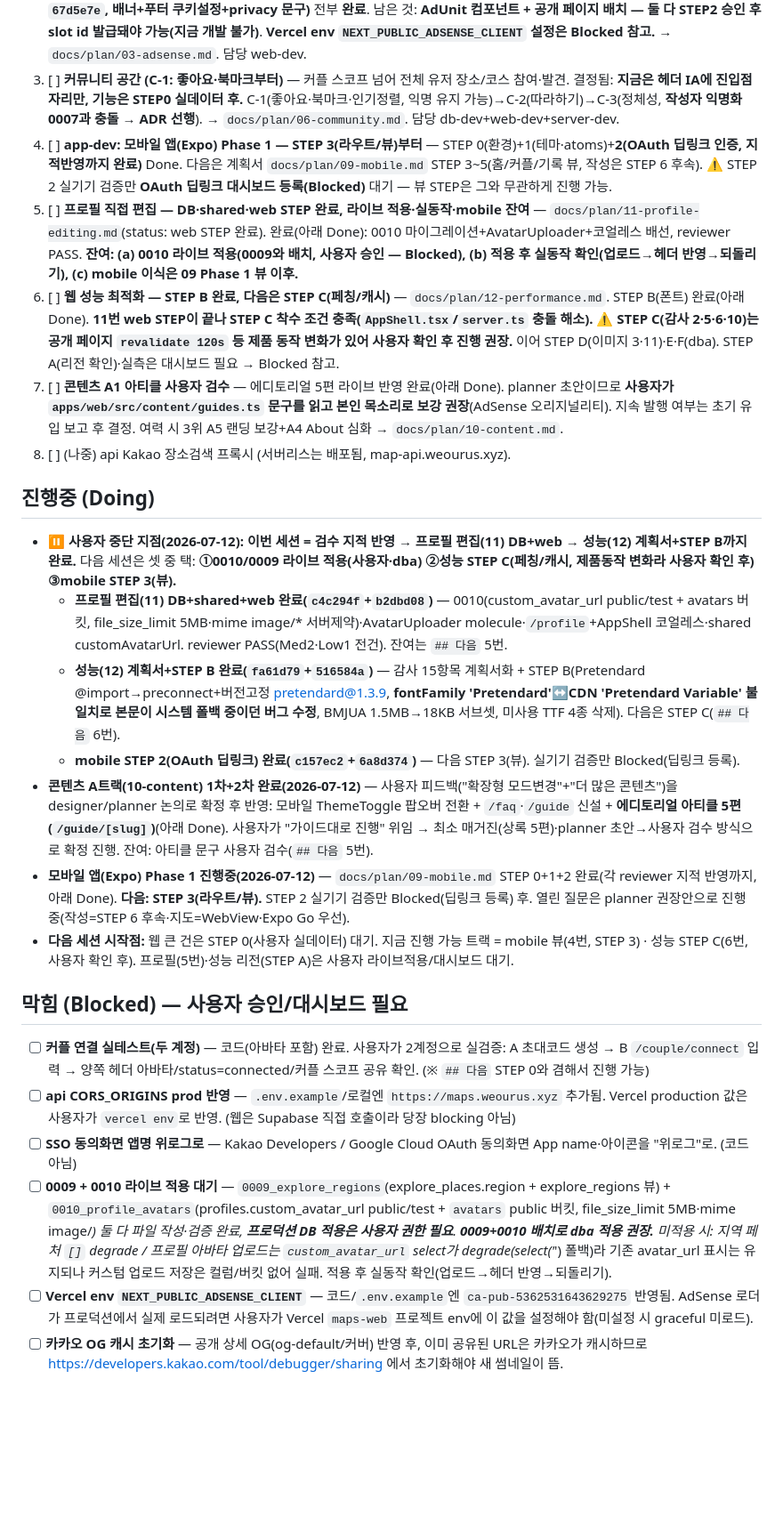
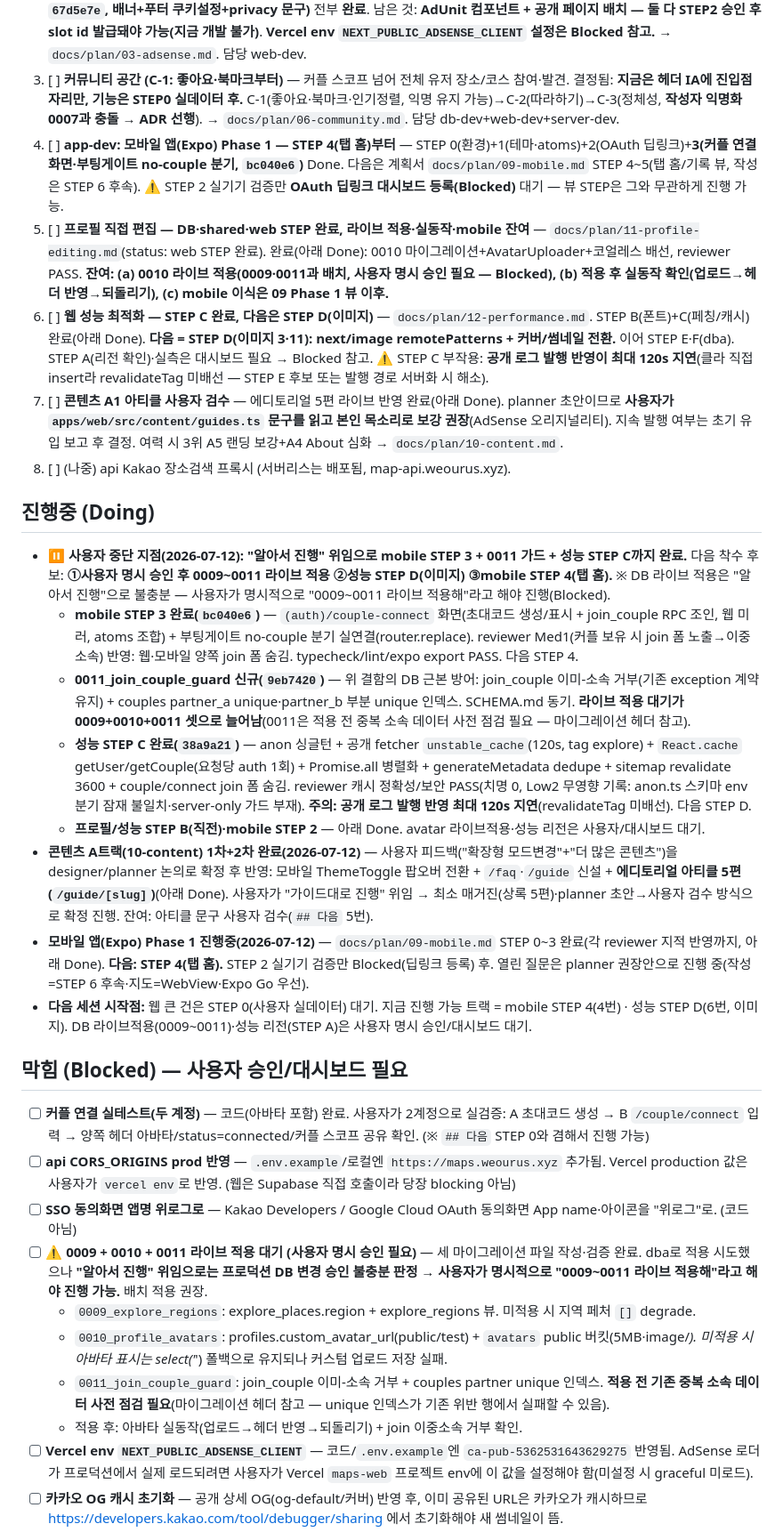
Before and after one commit to JeongHyeon1997/turbo-maps, a Markdown page: docs/PROGRESS.md, the part around one of its changes. Shown at 89% size. Drawn GitHub-style; blank space fills up the shorter version.

```diff
--- a/docs/PROGRESS.md
+++ b/docs/PROGRESS.md
@@ -8,26 +8,31 @@
        커플 실테스트를 겸해 **공개 데이트 코스 8~15건 작성**(공개 토글 ON + 커버 사진 + 장소/평점). `/explore`·`/places`·`/explore/regions`를 빈 화면이 아니게 만든다. → `docs/plan/03-adsense.md` STEP 0. **이게 AdSense·지역탐색·심사의 사실상 공통 선행조건.** (데이터 무관한 아래 2·3은 지금 병행 가능.)
 2. [ ] **AdSense STEP 1 잔여** — 로더·`ads.txt`(pub `ca-pub-5362531643629275`)·env·**CMP/Consent Mode v2(커밋 `67d5e7e`, 배너+푸터 쿠키설정+privacy 문구)** 전부 **완료**. 남은 것: **AdUnit 컴포넌트 + 공개 페이지 배치 — 둘 다 STEP2 승인 후 slot id 발급돼야 가능(지금 개발 불가)**. **Vercel env `NEXT_PUBLIC_ADSENSE_CLIENT` 설정은 Blocked 참고.** → `docs/plan/03-adsense.md`. 담당 web-dev.
 3. [ ] **커뮤니티 공간 (C-1: 좋아요·북마크부터)** — 커플 스코프 넘어 전체 유저 장소/코스 참여·발견. 결정됨: **지금은 헤더 IA에 진입점 자리만, 기능은 STEP0 실데이터 후.** C-1(좋아요·북마크·인기정렬, 익명 유지 가능)→C-2(따라하기)→C-3(정체성, **작성자 익명화 0007과 충돌 → ADR 선행**). → `docs/plan/06-community.md`. 담당 db-dev+web-dev+server-dev.
-4. [ ] **app-dev: 모바일 앱(Expo) Phase 1 — STEP 3(라우트/뷰)부터** — STEP 0(환경)+1(테마·atoms)+**2(OAuth 딥링크 인증, 지적반영까지 완료)** Done. 다음은 계획서 `docs/plan/09-mobile.md` STEP 3~5(홈/커플/기록 뷰, 작성은 STEP 6 후속). ⚠️ STEP 2 실기기 검증만 **OAuth 딥링크 대시보드 등록(Blocked)** 대기 — 뷰 STEP은 그와 무관하게 진행 가능.
-5. [ ] **프로필 직접 편집 — DB·shared·web STEP 완료, 라이브 적용·실동작·mobile 잔여** — `docs/plan/11-profile-editing.md`(status: web STEP 완료). 완료(아래 Done): 0010 마이그레이션+AvatarUploader+코얼레스 배선, reviewer PASS. **잔여: (a) 0010 라이브 적용(0009와 배치, 사용자 승인 — Blocked), (b) 적용 후 실동작 확인(업로드→헤더 반영→되돌리기), (c) mobile 이식은 09 Phase 1 뷰 이후.**
-6. [ ] **웹 성능 최적화 — STEP B 완료, 다음은 STEP C(페칭/캐시)** — `docs/plan/12-performance.md`. STEP B(폰트) 완료(아래 Done). **11번 web STEP이 끝나 STEP C 착수 조건 충족(`AppShell.tsx`/`server.ts` 충돌 해소).** ⚠️ **STEP C(감사 2·5·6·10)는 공개 페이지 `revalidate 120s` 등 제품 동작 변화가 있어 사용자 확인 후 진행 권장.** 이어 STEP D(이미지 3·11)·E·F(dba). STEP A(리전 확인)·실측은 대시보드 필요 → Blocked 참고.
+4. [ ] **app-dev: 모바일 앱(Expo) Phase 1 — STEP 4(탭 홈)부터** — STEP 0(환경)+1(테마·atoms)+2(OAuth 딥링크)+**3(커플 연결 화면·부팅게이트 no-couple 분기, `bc040e6`)** Done. 다음은 계획서 `docs/plan/09-mobile.md` STEP 4~5(탭 홈/기록 뷰, 작성은 STEP 6 후속). ⚠️ STEP 2 실기기 검증만 **OAuth 딥링크 대시보드 등록(Blocked)** 대기 — 뷰 STEP은 그와 무관하게 진행 가능.
+5. [ ] **프로필 직접 편집 — DB·shared·web STEP 완료, 라이브 적용·실동작·mobile 잔여** — `docs/plan/11-profile-editing.md`(status: web STEP 완료). 완료(아래 Done): 0010 마이그레이션+AvatarUploader+코얼레스 배선, reviewer PASS. **잔여: (a) 0010 라이브 적용(0009·0011과 배치, 사용자 명시 승인 필요 — Blocked), (b) 적용 후 실동작 확인(업로드→헤더 반영→되돌리기), (c) mobile 이식은 09 Phase 1 뷰 이후.**
+6. [ ] **웹 성능 최적화 — STEP C 완료, 다음은 STEP D(이미지)** — `docs/plan/12-performance.md`. STEP B(폰트)+C(페칭/캐시) 완료(아래 Done). **다음 = STEP D(이미지 3·11): next/image remotePatterns + 커버/썸네일 전환.** 이어 STEP E·F(dba). STEP A(리전 확인)·실측은 대시보드 필요 → Blocked 참고. ⚠️ STEP C 부작용: **공개 로그 발행 반영이 최대 120s 지연**(클라 직접 insert라 revalidateTag 미배선 — STEP E 후보 또는 발행 경로 서버화 시 해소).
 7. [ ] **콘텐츠 A1 아티클 사용자 검수** — 에디토리얼 5편 라이브 반영 완료(아래 Done). planner 초안이므로 **사용자가 `apps/web/src/content/guides.ts` 문구를 읽고 본인 목소리로 보강 권장**(AdSense 오리지널리티). 지속 발행 여부는 초기 유입 보고 후 결정. 여력 시 3위 A5 랜딩 보강+A4 About 심화 → `docs/plan/10-content.md`.
 8. [ ] (나중) api Kakao 장소검색 프록시 (서버리스는 배포됨, map-api.weourus.xyz).
 
 ## 진행중 (Doing)
-- **⏸ 사용자 중단 지점(2026-07-12): 이번 세션 = 검수 지적 반영 → 프로필 편집(11) DB+web → 성능(12) 계획서+STEP B까지 완료.** 다음 세션은 셋 중 택: **①0010/0009 라이브 적용(사용자·dba) ②성능 STEP C(페칭/캐시, 제품동작 변화라 사용자 확인 후) ③mobile STEP 3(뷰).**
-  - **프로필 편집(11) DB+shared+web 완료(`c4c294f`+`b2dbd08`)** — 0010(custom_avatar_url public/test + avatars 버킷, file_size_limit 5MB·mime image/* 서버제약)·AvatarUploader molecule·`/profile`+AppShell 코얼레스·shared customAvatarUrl. reviewer PASS(Med2·Low1 전건). 잔여는 `## 다음` 5번.
-  - **성능(12) 계획서+STEP B 완료(`fa61d79`+`516584a`)** — 감사 15항목 계획서화 + STEP B(Pretendard @import→preconnect+버전고정 pretendard@1.3.9, **fontFamily 'Pretendard'↔CDN 'Pretendard Variable' 불일치로 본문이 시스템 폴백 중이던 버그 수정**, BMJUA 1.5MB→18KB 서브셋, 미사용 TTF 4종 삭제). 다음은 STEP C(`## 다음` 6번).
-  - **mobile STEP 2(OAuth 딥링크) 완료(`c157ec2`+`6a8d374`)** — 다음 STEP 3(뷰). 실기기 검증만 Blocked(딥링크 등록).
+- **⏸ 사용자 중단 지점(2026-07-12): "알아서 진행" 위임으로 mobile STEP 3 + 0011 가드 + 성능 STEP C까지 완료.** 다음 착수 후보: **①사용자 명시 승인 후 0009~0011 라이브 적용 ②성능 STEP D(이미지) ③mobile STEP 4(탭 홈).** ※ DB 라이브 적용은 "알아서 진행"으로 불충분 — 사용자가 명시적으로 "0009~0011 라이브 적용해"라고 해야 진행(Blocked).
+  - **mobile STEP 3 완료(`bc040e6`)** — `(auth)/couple-connect` 화면(초대코드 생성/표시 + join_couple RPC 조인, 웹 미러, atoms 조합) + 부팅게이트 no-couple 분기 실연결(router.replace). reviewer Med1(커플 보유 시 join 폼 노출→이중 소속) 반영: 웹·모바일 양쪽 join 폼 숨김. typecheck/lint/expo export PASS. 다음 STEP 4.
+  - **0011_join_couple_guard 신규(`9eb7420`)** — 위 결함의 DB 근본 방어: join_couple 이미-소속 거부(기존 exception 계약 유지) + couples partner_a unique·partner_b 부분 unique 인덱스. SCHEMA.md 동기. **라이브 적용 대기가 0009+0010+0011 셋으로 늘어남**(0011은 적용 전 중복 소속 데이터 사전 점검 필요 — 마이그레이션 헤더 참고).
+  - **성능 STEP C 완료(`38a9a21`)** — anon 싱글턴 + 공개 fetcher `unstable_cache`(120s, tag explore) + `React.cache` getUser/getCouple(요청당 auth 1회) + Promise.all 병렬화 + generateMetadata dedupe + sitemap revalidate 3600 + couple/connect join 폼 숨김. reviewer 캐시 정확성/보안 PASS(치명 0, Low2 무영향 기록: anon.ts 스키마 env 분기 잠재 불일치·server-only 가드 부재). **주의: 공개 로그 발행 반영 최대 120s 지연**(revalidateTag 미배선). 다음 STEP D.
+  - **프로필/성능 STEP B(직전)·mobile STEP 2** — 아래 Done. avatar 라이브적용·성능 리전은 사용자/대시보드 대기.
 - **콘텐츠 A트랙(10-content) 1차+2차 완료(2026-07-12)** — 사용자 피드백("확장형 모드변경"+"더 많은 콘텐츠")을 designer/planner 논의로 확정 후 반영: 모바일 ThemeToggle 팝오버 전환 + `/faq`·`/guide` 신설 + **에디토리얼 아티클 5편(`/guide/[slug]`)**(아래 Done). 사용자가 "가이드대로 진행" 위임 → 최소 매거진(상록 5편)·planner 초안→사용자 검수 방식으로 확정 진행. 잔여: 아티클 문구 사용자 검수(`## 다음` 5번).
-- **모바일 앱(Expo) Phase 1 진행중(2026-07-12)** — `docs/plan/09-mobile.md` STEP 0+1+2 완료(각 reviewer 지적 반영까지, 아래 Done). **다음: STEP 3(라우트/뷰).** STEP 2 실기기 검증만 Blocked(딥링크 등록) 후. 열린 질문은 planner 권장안으로 진행 중(작성=STEP 6 후속·지도=WebView·Expo Go 우선).
-- **다음 세션 시작점:** 웹 큰 건은 STEP 0(사용자 실데이터) 대기. 지금 진행 가능 트랙 = mobile 뷰(4번, STEP 3) · 성능 STEP C(6번, 사용자 확인 후). 프로필(5번)·성능 리전(STEP A)은 사용자 라이브적용/대시보드 대기.
+- **모바일 앱(Expo) Phase 1 진행중(2026-07-12)** — `docs/plan/09-mobile.md` STEP 0~3 완료(각 reviewer 지적 반영까지, 아래 Done). **다음: STEP 4(탭 홈).** STEP 2 실기기 검증만 Blocked(딥링크 등록) 후. 열린 질문은 planner 권장안으로 진행 중(작성=STEP 6 후속·지도=WebView·Expo Go 우선).
+- **다음 세션 시작점:** 웹 큰 건은 STEP 0(사용자 실데이터) 대기. 지금 진행 가능 트랙 = mobile STEP 4(4번) · 성능 STEP D(6번, 이미지). DB 라이브적용(0009~0011)·성능 리전(STEP A)은 사용자 명시 승인/대시보드 대기.
 
 ## 막힘 (Blocked) — 사용자 승인/대시보드 필요
 - [ ] **커플 연결 실테스트(두 계정)** — 코드(아바타 포함) 완료. 사용자가 2계정으로 실검증: A 초대코드 생성 → B `/couple/connect` 입력 → 양쪽 헤더 아바타/status=connected/커플 스코프 공유 확인. (※ `## 다음` STEP 0와 겸해서 진행 가능)
 - [ ] **api CORS_ORIGINS prod 반영** — `.env.example`/로컬엔 `https://maps.weourus.xyz` 추가됨. Vercel production 값은 사용자가 `vercel env`로 반영. (웹은 Supabase 직접 호출이라 당장 blocking 아님)
 - [ ] **SSO 동의화면 앱명 위로그로** — Kakao Developers / Google Cloud OAuth 동의화면 App name·아이콘을 "위로그"로. (코드 아님)
-- [ ] **0009 + 0010 라이브 적용 대기** — `0009_explore_regions`(explore_places.region + explore_regions 뷰) + `0010_profile_avatars`(profiles.custom_avatar_url public/test + `avatars` public 버킷, file_size_limit 5MB·mime image/*) 둘 다 파일 작성·검증 완료, **프로덕션 DB 적용은 사용자 권한 필요**. **0009+0010 배치로 dba 적용 권장.** 미적용 시: 지역 페처 `[]` degrade / 프로필 아바타 업로드는 `custom_avatar_url` select가 degrade(select('*') 폴백)라 기존 avatar_url 표시는 유지되나 커스텀 업로드 저장은 컬럼/버킷 없어 실패. 적용 후 실동작 확인(업로드→헤더 반영→되돌리기).
+- [ ] **⚠️ 0009 + 0010 + 0011 라이브 적용 대기 (사용자 명시 승인 필요)** — 세 마이그레이션 파일 작성·검증 완료. dba로 적용 시도했으나 **"알아서 진행" 위임으로는 프로덕션 DB 변경 승인 불충분 판정** → **사용자가 명시적으로 "0009~0011 라이브 적용해"라고 해야 진행 가능.** 배치 적용 권장.
+  - `0009_explore_regions`: explore_places.region + explore_regions 뷰. 미적용 시 지역 페처 `[]` degrade.
+  - `0010_profile_avatars`: profiles.custom_avatar_url(public/test) + `avatars` public 버킷(5MB·image/*). 미적용 시 아바타 표시는 select('*') 폴백으로 유지되나 커스텀 업로드 저장 실패.
+  - `0011_join_couple_guard`: join_couple 이미-소속 거부 + couples partner unique 인덱스. **적용 전 기존 중복 소속 데이터 사전 점검 필요**(마이그레이션 헤더 참고 — unique 인덱스가 기존 위반 행에서 실패할 수 있음).
+  - 적용 후: 아바타 실동작(업로드→헤더 반영→되돌리기) + join 이중소속 거부 확인.
 - [ ] **Vercel env `NEXT_PUBLIC_ADSENSE_CLIENT`** — 코드/`.env.example`엔 `ca-pub-5362531643629275` 반영됨. AdSense 로더가 프로덕션에서 실제 로드되려면 사용자가 Vercel `maps-web` 프로젝트 env에 이 값을 설정해야 함(미설정 시 graceful 미로드).
 - [ ] **카카오 OG 캐시 초기화** — 공개 상세 OG(og-default/커버) 반영 후, 이미 공유된 URL은 카카오가 캐시하므로 https://developers.kakao.com/tool/debugger/sharing 에서 초기화해야 새 썸네일이 뜸.
 - [ ] **성능: Vercel↔Supabase 리전 확인 + Speed Insights 실측 (대시보드 필요)** — (a) Vercel 함수 리전과 Supabase 리전(서울) 대조 → 불일치 시 `vercel.json regions:["icn1"]`(코드는 planner가 못 봄, 확인 후 반영). (b) 성능 STEP 전후 Speed Insights/`curl` TTFB 기록으로 효과 검증(현재 실측 0). → `docs/plan/12-performance.md` STEP A·열린 질문 1·2.
```
Also changed, not shown: other parts of docs/PROGRESS.md (+6 -0 lines), docs/plan/09-mobile.md (+6 -3 lines), docs/plan/12-performance.md (+7 -7 lines).
